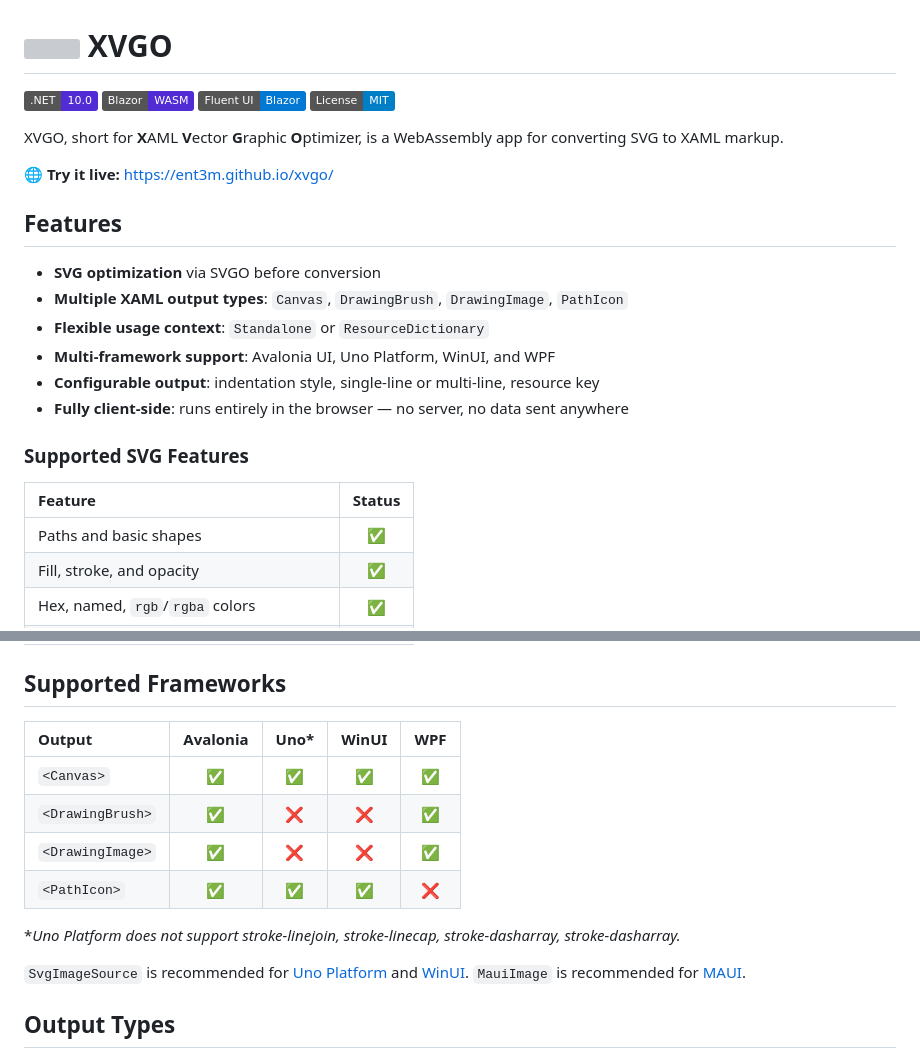
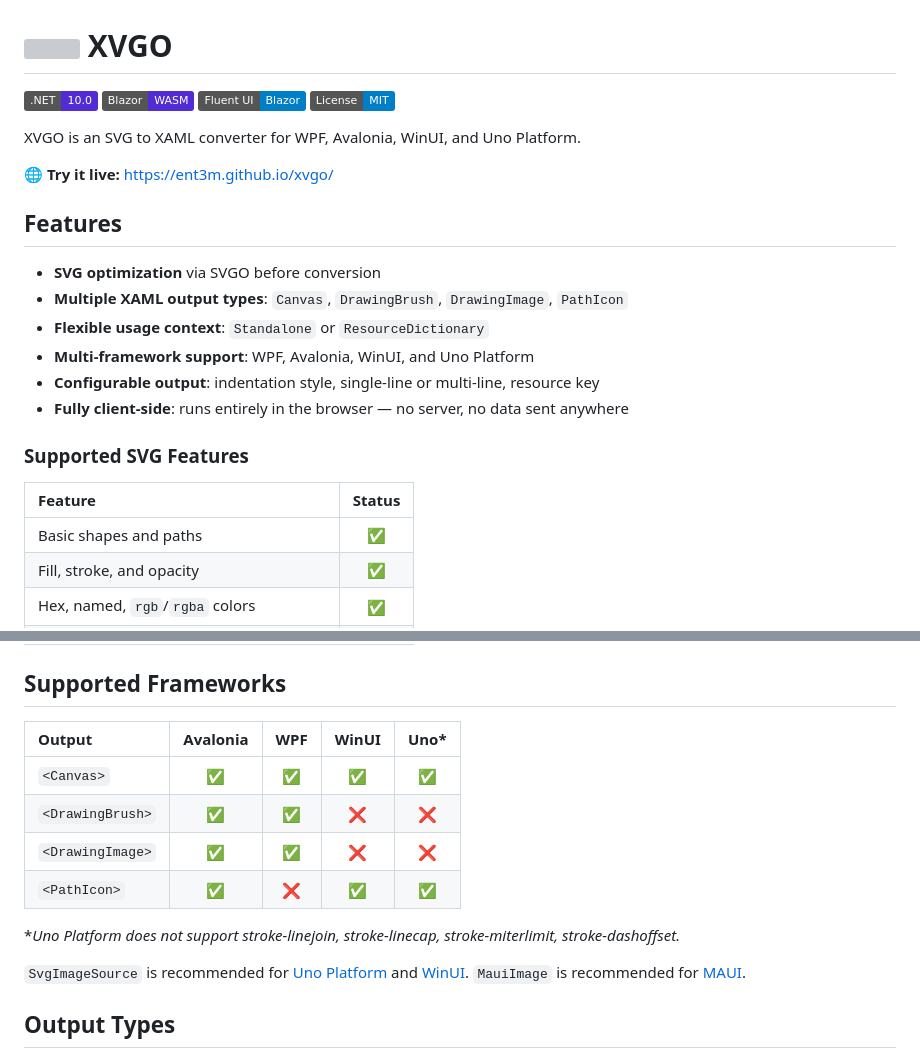
Before and after one commit to ent3m/xvgo, a Markdown page: README.md, 2 parts joined by grey strips. Rendered like a GitHub page; badges without logos; grey boxes are pictures that could not be loaded.

```diff
--- a/README.md
+++ b/README.md
@@ -2,10 +2,10 @@
 
 [![.NET](https://img.shields.io/badge/.NET-10.0-512BD4)](https://dotnet.microsoft.com/)
 [![Blazor](https://img.shields.io/badge/Blazor-WASM-512BD4)](https://dotnet.microsoft.com/apps/aspnet/web-apps/blazor)
-[![Fluent UI](https://img.shields.io/badge/Fluent%20UI-Blazor-0078D4)](https://github.com/microsoft/fluentui-blazor)
+[![Fluent UI](https://img.shields.io/badge/Fluent%20UI-Blazor-007EC6)](https://github.com/microsoft/fluentui-blazor)
 [![License](https://img.shields.io/badge/License-MIT-blue.svg)](LICENSE.txt)
 
-XVGO, short for **X**AML **V**ector **G**raphic **O**ptimizer, is a WebAssembly app for converting SVG to XAML markup.
+XVGO is an SVG to XAML converter for WPF, Avalonia, WinUI, and Uno Platform.
 
 🌐 **Try it live:** [https://ent3m.github.io/xvgo/](https://ent3m.github.io/xvgo/)
 
@@ -14,7 +14,7 @@ XVGO, short for **X**AML **V**ector **G**raphic **O**ptimizer, is a WebAssembly
 - **SVG optimization** via SVGO before conversion
 - **Multiple XAML output types**: `Canvas`, `DrawingBrush`, `DrawingImage`, `PathIcon`
 - **Flexible usage context**: `Standalone` or `ResourceDictionary`
-- **Multi-framework support**: Avalonia UI, Uno Platform, WinUI, and WPF
+- **Multi-framework support**: WPF, Avalonia, WinUI, and Uno Platform
 - **Configurable output**: indentation style, single-line or multi-line, resource key
 - **Fully client-side**: runs entirely in the browser — no server, no data sent anywhere
 
@@ -22,7 +22,7 @@ XVGO, short for **X**AML **V**ector **G**raphic **O**ptimizer, is a WebAssembly
 
 | Feature | Status |
 | :--- | :---: |
-| Paths and basic shapes | ✅ |
+| Basic shapes and paths | ✅ |
 | Fill, stroke, and opacity | ✅ |
 | Hex, named, `rgb`/`rgba` colors | ✅ |
 | Inline and inherited styles/attributes | ✅ |
@@ -33,14 +33,14 @@ XVGO, short for **X**AML **V**ector **G**raphic **O**ptimizer, is a WebAssembly
 
 ## Supported Frameworks
 
-| Output | Avalonia | Uno* | WinUI | WPF |
+| Output | Avalonia | WPF | WinUI | Uno* |
 | :--- | :---: | :---: | :---: | :---: |
 | `<Canvas>` | ✅ | ✅ | ✅ | ✅ |
-| `<DrawingBrush>` | ✅ | ❌ | ❌ | ✅ |
-| `<DrawingImage>` | ✅ | ❌ | ❌ | ✅ |
-| `<PathIcon>` | ✅ | ✅ | ✅ | ❌ |
+| `<DrawingBrush>` | ✅ | ✅ | ❌ | ❌ |
+| `<DrawingImage>` | ✅ | ✅ | ❌ | ❌ |
+| `<PathIcon>` | ✅ | ❌ | ✅ | ✅ |
 
-*_Uno Platform does not support stroke-linejoin, stroke-linecap, stroke-dasharray, stroke-dasharray._
+*_Uno Platform does not support stroke-linejoin, stroke-linecap, stroke-miterlimit, stroke-dashoffset._
 
 
 `SvgImageSource` is recommended for [Uno Platform](https://platform.uno/docs/articles/features/svg.html) and [WinUI](https://learn.microsoft.com/en-us/uwp/api/windows.ui.xaml.media.imaging.svgimagesource).
```
Also changed, not shown: other parts of README.md (+18 -18 lines).
